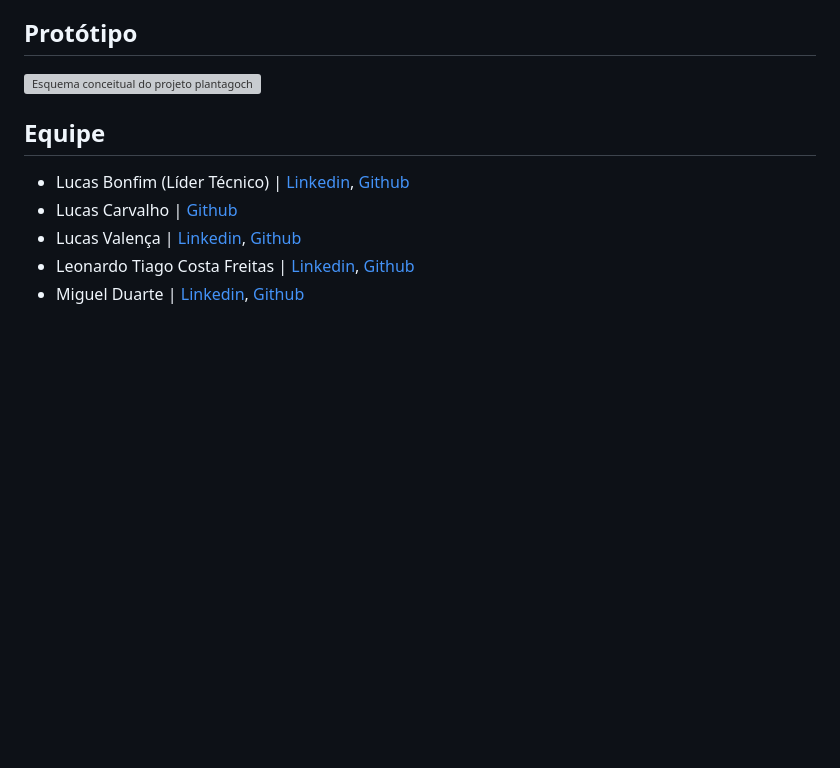
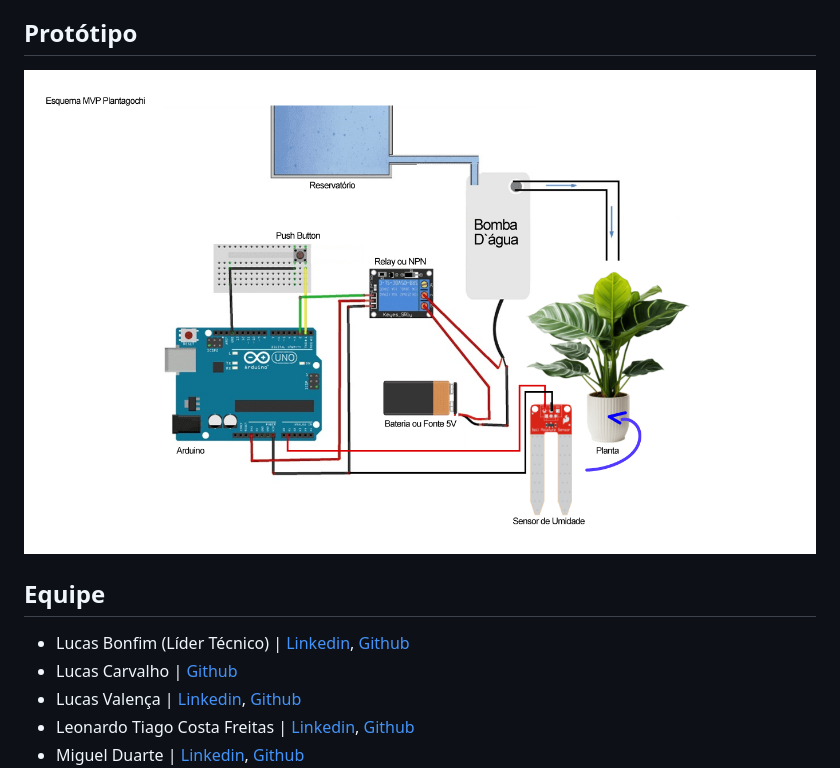
Before and after one commit to l-bonfim/Projeto-Sistemas-Digitais-Plantagoshi, a Markdown page: README.md, the part around the change. GitHub-like rendering; blank space fills up the shorter version; grey boxes are pictures that could not be loaded.

```diff
--- a/README.md
+++ b/README.md
@@ -55,7 +55,7 @@ LED VERMELHO: Solo enxarcada (Planta sobrecarregada).
 - Mangueira fina (4mm)
 
 ## Protótipo
-![Esquema conceitual do projeto plantagochi.](site\img\Esquema-plantagochi.png)
+![Esquema conceitual do projeto plantagochi.](site/img/Esquema-plantagochi.png)
 
 
 ## Equipe
```
